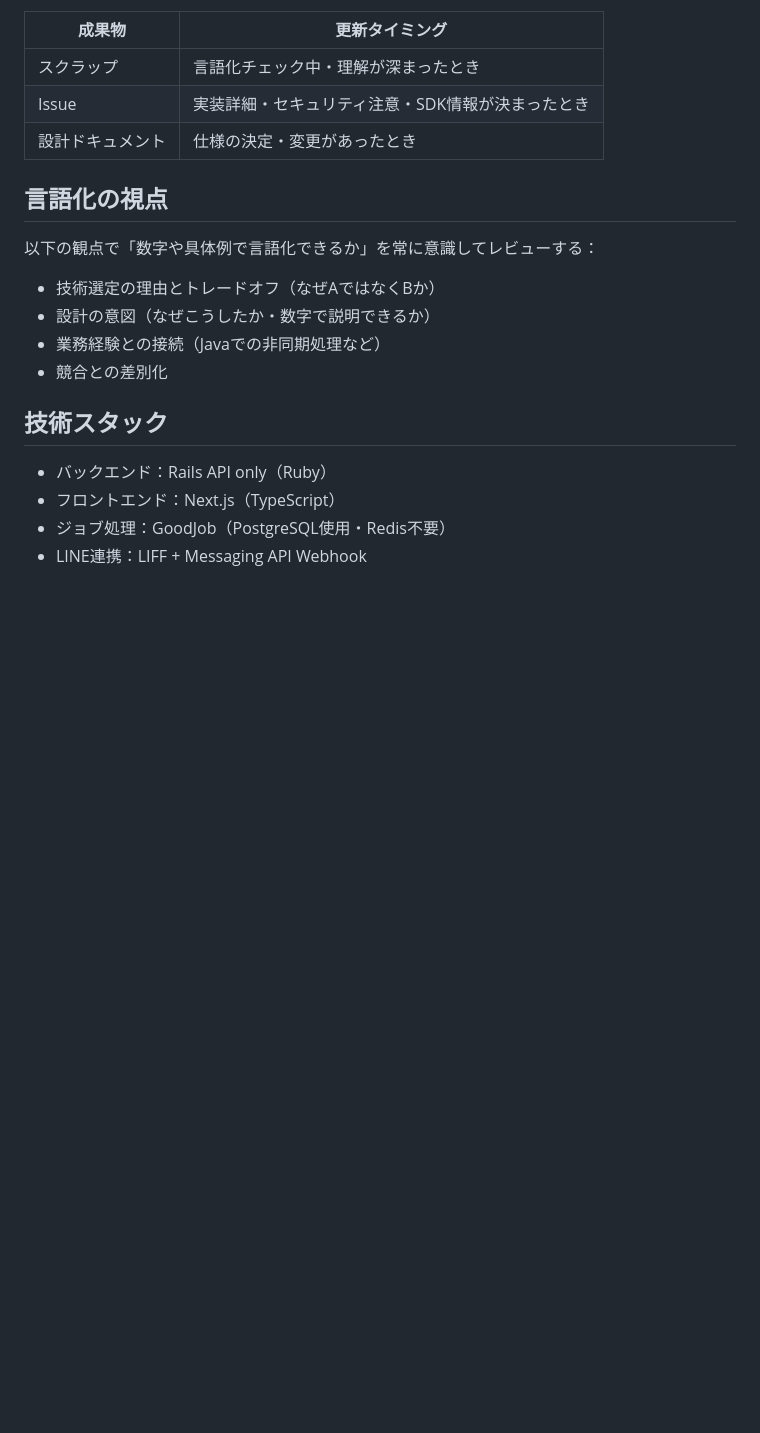
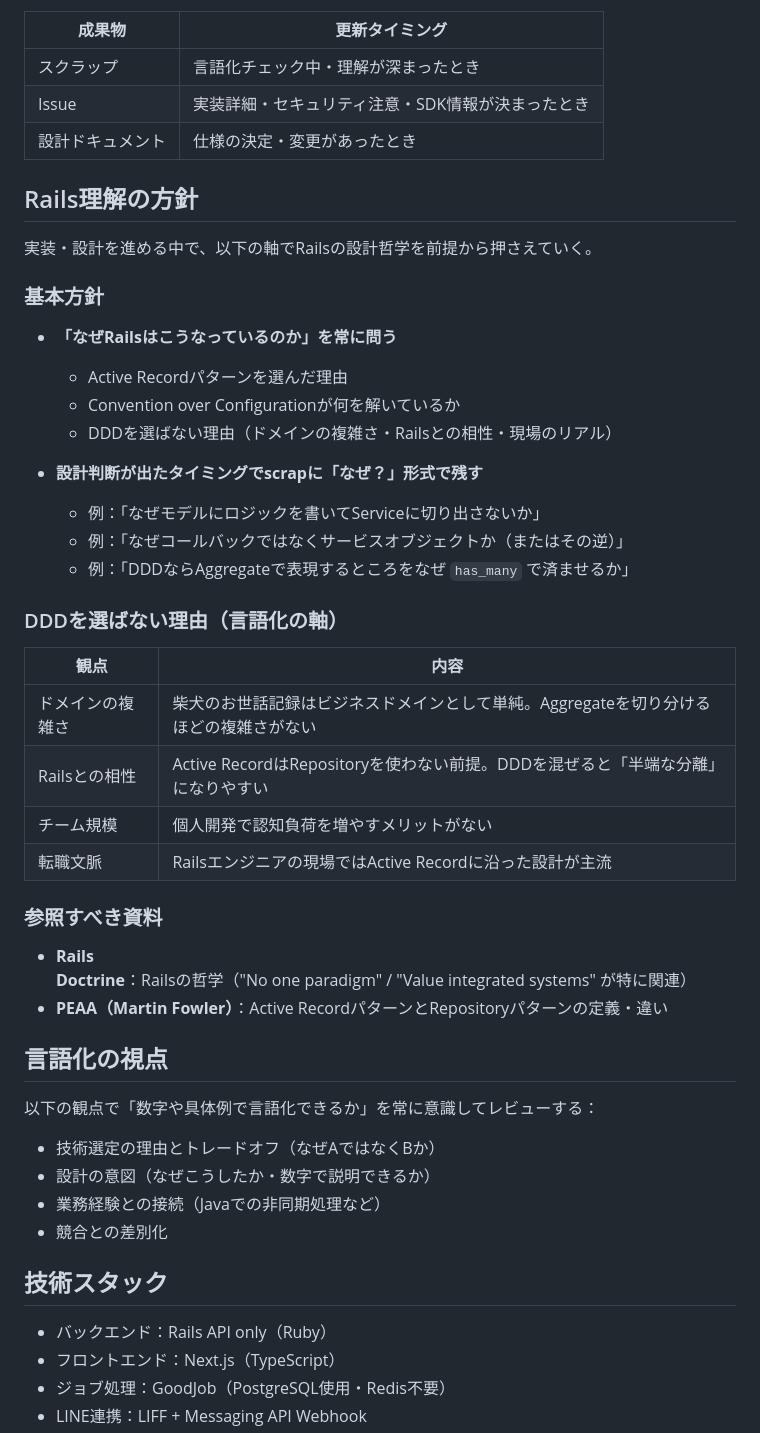
Before and after one commit to yu-ka3028/manmaru-shiba, a Markdown page: CLAUDE.md, the part around the change. GitHub-like rendering; blank space fills up the shorter version.

Commit message:
docs: Rails設計哲学・DDD不採用理由・テスト戦略のスクラップを追加
Active RecordとDDDの対比、テスト戦略の因果関係、DHH「TDD is dead」論争を
Java経験者視点でまとめた学習ログ。CLAUDE.mdにRails理解の方針セクションを追加。

Co-Authored-By: Claude Sonnet 4.6 <noreply@anthropic.com>

```diff
--- a/CLAUDE.md
+++ b/CLAUDE.md
@@ -73,6 +73,36 @@ PRを作成したあと、ユーザーがスクラップの言語化チェック
 | Issue | 実装詳細・セキュリティ注意・SDK情報が決まったとき |
 | 設計ドキュメント | 仕様の決定・変更があったとき |
 
+## Rails理解の方針
+
+実装・設計を進める中で、以下の軸でRailsの設計哲学を前提から押さえていく。
+
+### 基本方針
+
+- **「なぜRailsはこうなっているのか」を常に問う**
+  - Active Recordパターンを選んだ理由
+  - Convention over Configurationが何を解いているか
+  - DDDを選ばない理由（ドメインの複雑さ・Railsとの相性・現場のリアル）
+
+- **設計判断が出たタイミングでscrapに「なぜ？」形式で残す**
+  - 例：「なぜモデルにロジックを書いてServiceに切り出さないか」
+  - 例：「なぜコールバックではなくサービスオブジェクトか（またはその逆）」
+  - 例：「DDDならAggregateで表現するところをなぜ `has_many` で済ませるか」
+
+### DDDを選ばない理由（言語化の軸）
+
+| 観点 | 内容 |
+|---|---|
+| ドメインの複雑さ | 柴犬のお世話記録はビジネスドメインとして単純。Aggregateを切り分けるほどの複雑さがない |
+| Railsとの相性 | Active RecordはRepositoryを使わない前提。DDDを混ぜると「半端な分離」になりやすい |
+| チーム規模 | 個人開発で認知負荷を増やすメリットがない |
+| 転職文脈 | Railsエンジニアの現場ではActive Recordに沿った設計が主流 |
+
+### 参照すべき資料
+
+- **Rails Doctrine**：Railsの哲学（"No one paradigm" / "Value integrated systems" が特に関連）
+- **PEAA（Martin Fowler）**：Active RecordパターンとRepositoryパターンの定義・違い
+
 ## 言語化の視点
 
 以下の観点で「数字や具体例で言語化できるか」を常に意識してレビューする：
```
Also changed, not shown: docs/scrap/2026-05-07_rails-philosophy-vs-ddd-and-testing-strategy.md (added, +158 -0 lines).
